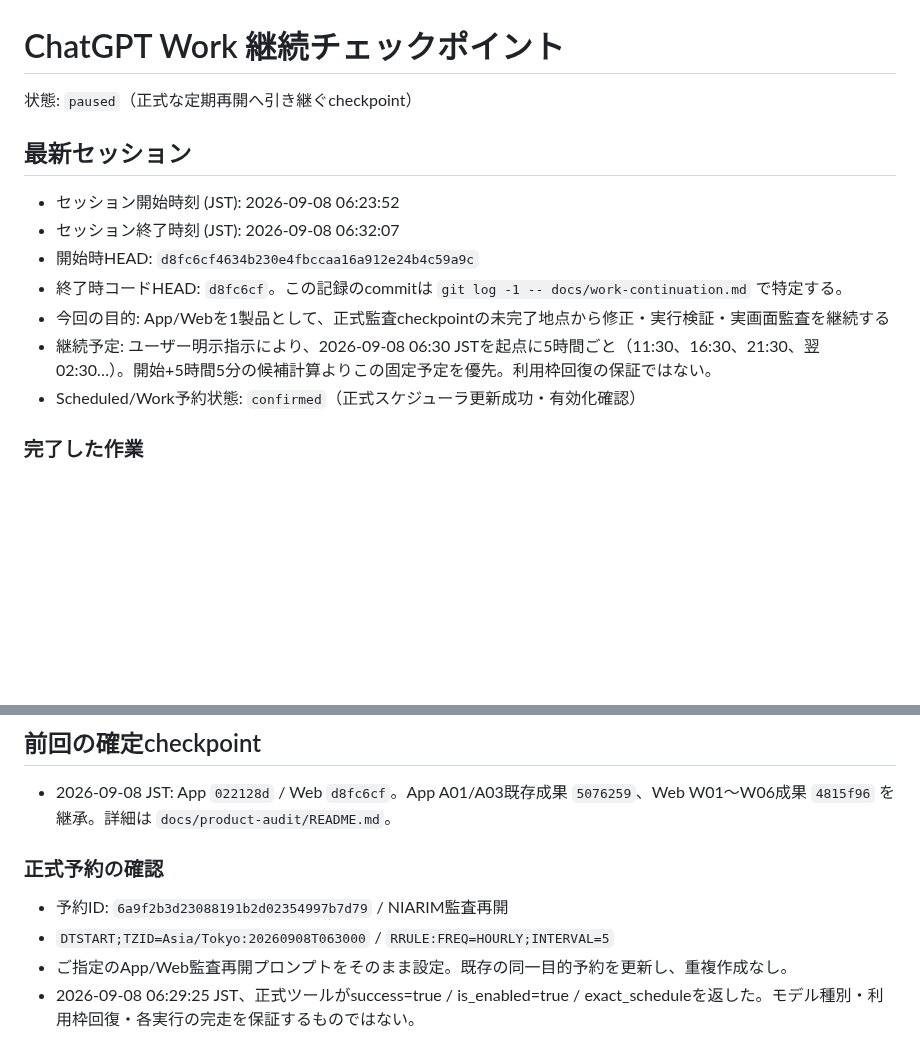
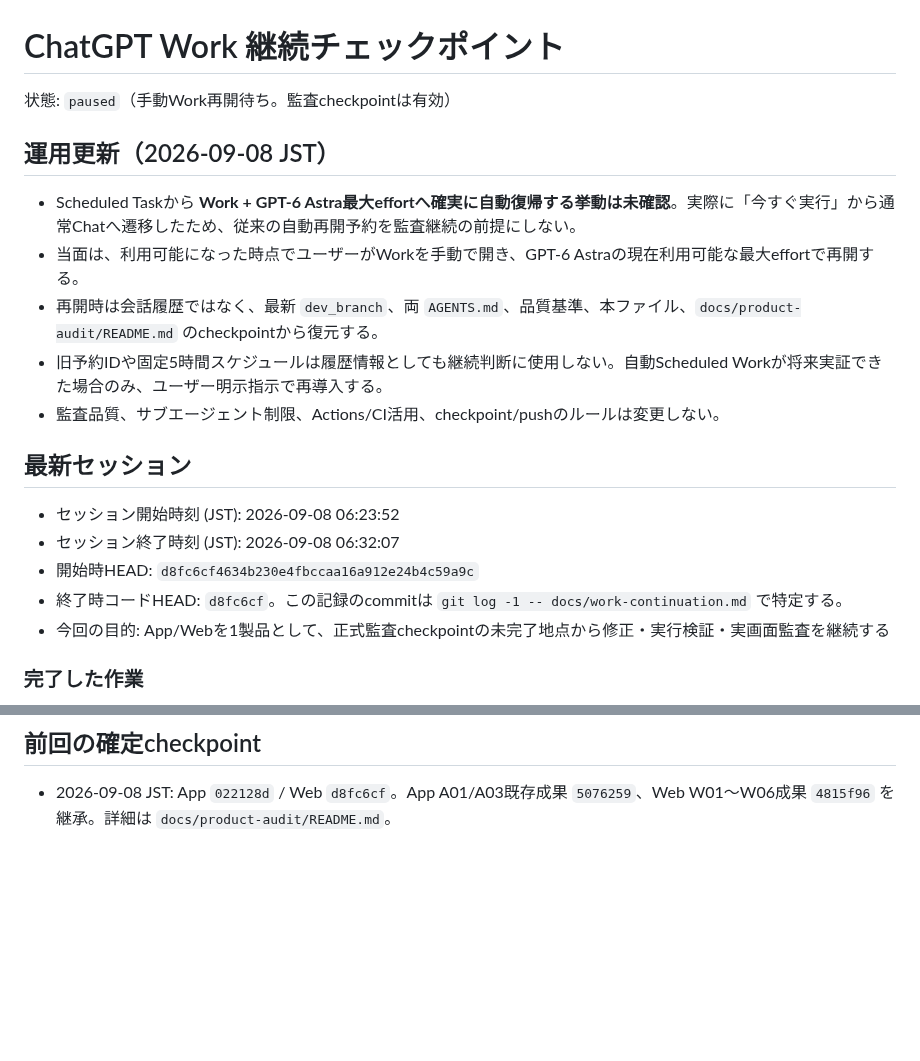
Before and after one commit to sakurasemaika-creator/NIARIM-web, a Markdown page: docs/work-continuation.md, 2 parts joined by grey strips. Rendered like a GitHub page; blank space fills up the shorter version.

Commit message:
docs: correct Work resume checkpoint policy

```diff
--- a/docs/work-continuation.md
+++ b/docs/work-continuation.md
@@ -1,6 +1,14 @@
 # ChatGPT Work 継続チェックポイント
 
-状態: `paused`（正式な定期再開へ引き継ぐcheckpoint）
+状態: `paused`（手動Work再開待ち。監査checkpointは有効）
+
+## 運用更新（2026-09-08 JST）
+
+- Scheduled Taskから **Work + GPT-6 Astra最大effortへ確実に自動復帰する挙動は未確認**。実際に「今すぐ実行」から通常Chatへ遷移したため、従来の自動再開予約を監査継続の前提にしない。
+- 当面は、利用可能になった時点でユーザーがWorkを手動で開き、GPT-6 Astraの現在利用可能な最大effortで再開する。
+- 再開時は会話履歴ではなく、最新 `dev_branch`、両 `AGENTS.md`、品質基準、本ファイル、`docs/product-audit/README.md` のcheckpointから復元する。
+- 旧予約IDや固定5時間スケジュールは履歴情報としても継続判断に使用しない。自動Scheduled Workが将来実証できた場合のみ、ユーザー明示指示で再導入する。
+- 監査品質、サブエージェント制限、Actions/CI活用、checkpoint/pushのルールは変更しない。
 
 ## 最新セッション
 
@@ -9,8 +17,6 @@
 - 開始時HEAD: `d8fc6cf4634b230e4fbccaa16a912e24b4c59a9c`
 - 終了時コードHEAD: `d8fc6cf`。この記録のcommitは `git log -1 -- docs/work-continuation.md` で特定する。
 - 今回の目的: App/Webを1製品として、正式監査checkpointの未完了地点から修正・実行検証・実画面監査を継続する
-- 継続予定: ユーザー明示指示により、2026-09-08 06:30 JSTを起点に5時間ごと（11:30、16:30、21:30、翌02:30…）。開始+5時間5分の候補計算よりこの固定予定を優先。利用枠回復の保証ではない。
-- Scheduled/Work予約状態: `confirmed`（正式スケジューラ更新成功・有効化確認）
 
 ### 完了した作業
 
@@ -43,10 +49,3 @@
 ## 前回の確定checkpoint
 
 - 2026-09-08 JST: App `022128d` / Web `d8fc6cf`。App A01/A03既存成果 `5076259`、Web W01〜W06成果 `4815f96` を継承。詳細は `docs/product-audit/README.md`。
-
-### 正式予約の確認
-
-- 予約ID: `6a9f2b3d23088191b2d02354997b7d79` / NIARIM監査再開
-- `DTSTART;TZID=Asia/Tokyo:20260908T063000` / `RRULE:FREQ=HOURLY;INTERVAL=5`
-- ご指定のApp/Web監査再開プロンプトをそのまま設定。既存の同一目的予約を更新し、重複作成なし。
-- 2026-09-08 06:29:25 JST、正式ツールがsuccess=true / is_enabled=true / exact_scheduleを返した。モデル種別・利用枠回復・各実行の完走を保証するものではない。
```
